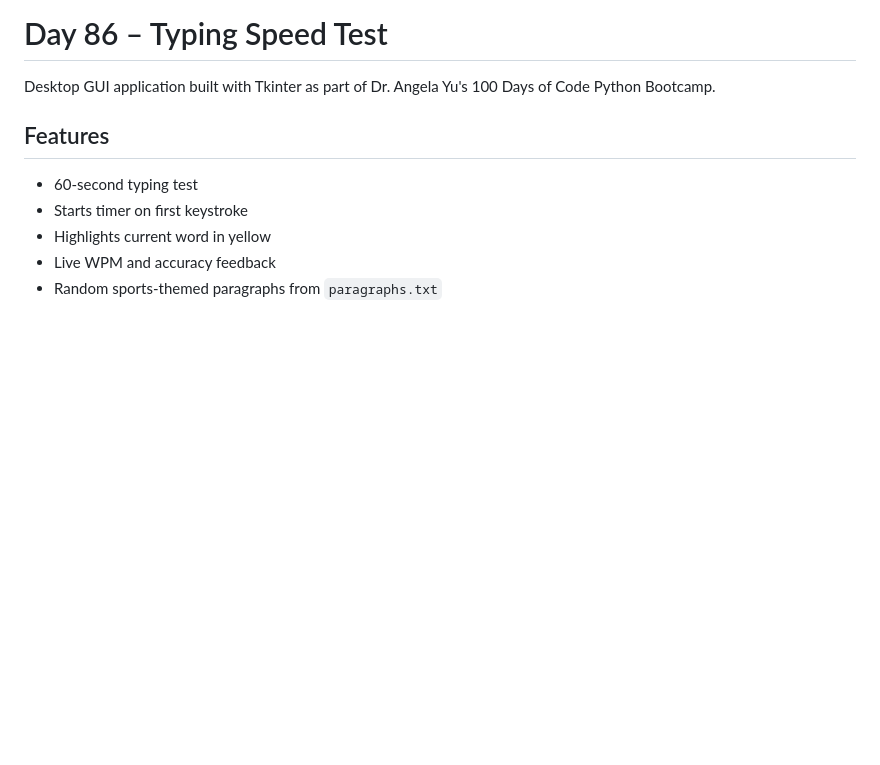
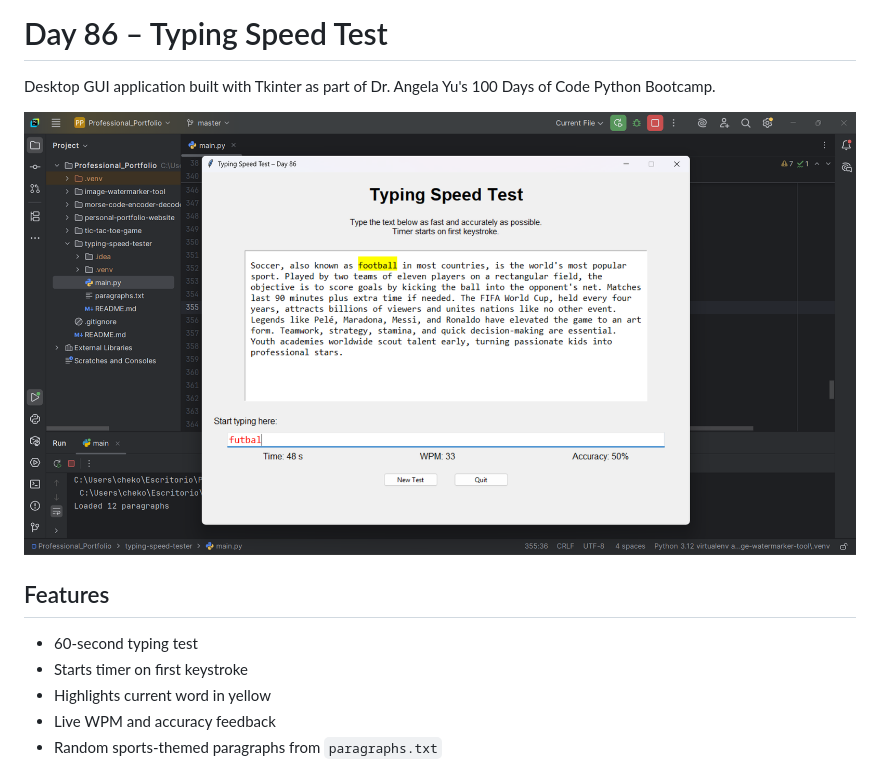
Before and after one commit to hapsolis/Professional_Portfolio, a Markdown page: typing-speed-tester/README.md, the part around the change. GitHub-like rendering; pictures changed too: typing-speed-tester/screenshot.png (added); blank space fills up the shorter version.

Commit message:
Add screenshot to Typing Speed Tester project

```diff
--- a/typing-speed-tester/README.md
+++ b/typing-speed-tester/README.md
@@ -1,6 +1,8 @@
 # Day 86 – Typing Speed Test
 
 Desktop GUI application built with Tkinter as part of Dr. Angela Yu's 100 Days of Code Python Bootcamp.
+
+![Typing Speed Test](screenshot.png)
 
 ## Features
 - 60-second typing test
```
